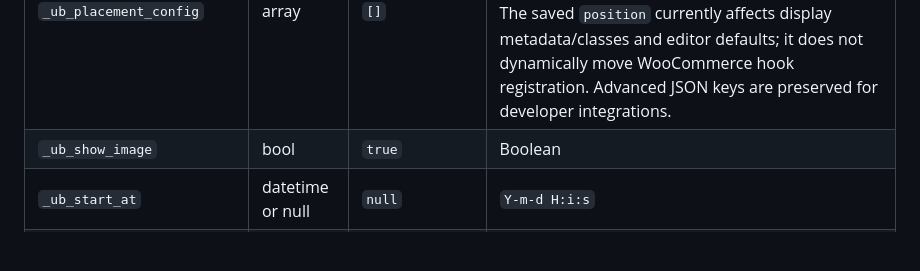
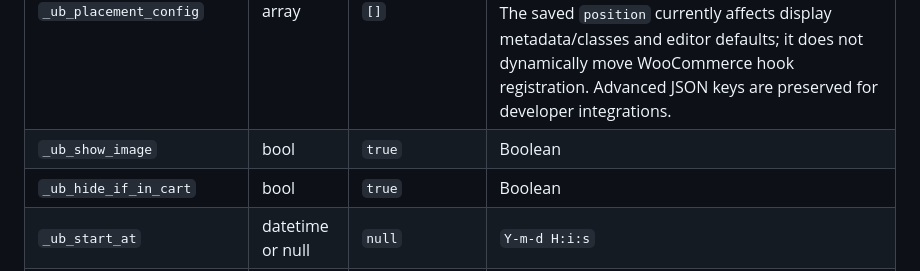
Before and after one commit to forhadkhan/upsellbay, a Markdown page: docs/developer/offer-schema.md, the part around the change. GitHub-like rendering; blank space fills up the shorter version.

Commit message:
docs: add _ub_hide_if_in_cart to offer schema

```diff
--- a/docs/developer/offer-schema.md
+++ b/docs/developer/offer-schema.md
@@ -18,6 +18,7 @@ Offer configuration is stored as private `upsellbay_offer` CPT meta using `_ub_`
 | `_ub_rules_match` | string | `all` | `all`, `any` |
 | `_ub_placement_config` | array | `[]` | Placement-specific options. The built-in editor exposes predefined `position` choices: `before_submit`, `after_add_to_cart`, `after_cart_table`, and `order_received_actions`. The saved `position` currently affects display metadata/classes and editor defaults; it does not dynamically move WooCommerce hook registration. Advanced JSON keys are preserved for developer integrations. |
 | `_ub_show_image` | bool | `true` | Boolean |
+| `_ub_hide_if_in_cart` | bool | `true` | Boolean |
 | `_ub_start_at` | datetime or null | `null` | `Y-m-d H:i:s` |
 | `_ub_end_at` | datetime or null | `null` | `Y-m-d H:i:s` |
 | `_ub_priority` | int | `0` | Lower numbers render first |
```
